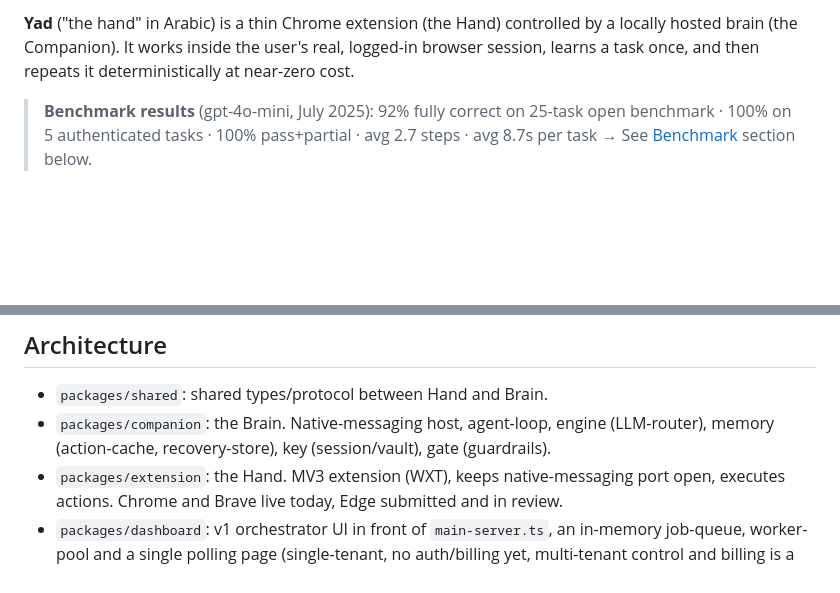
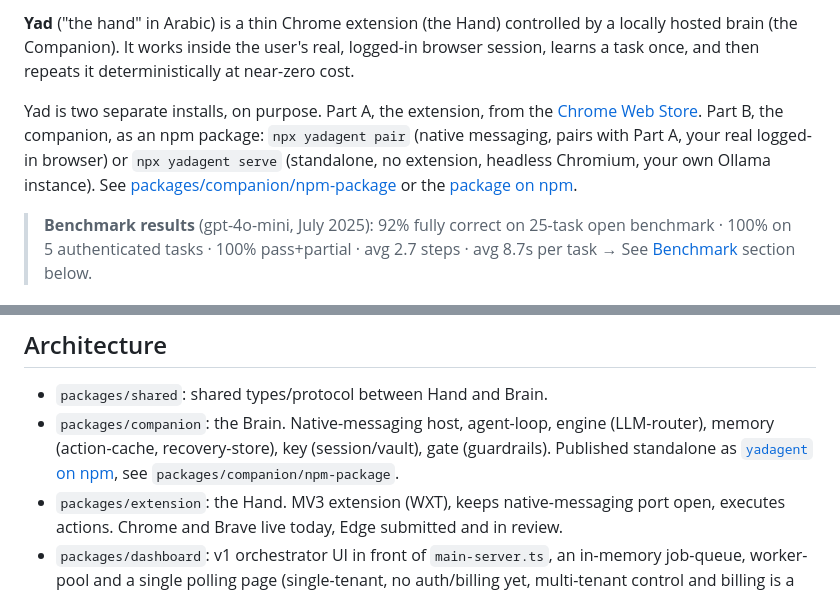
Before and after one commit to holistis/al-yad, a Markdown page: README.md, 2 parts joined by grey strips. Rendered like a GitHub page; blank space fills up the shorter version.

Commit message:
docs: point the README at yadagent on npm, now that it is published
yadagent 0.1.0 is live: https://www.npmjs.com/package/yadagent

Added npm version and downloads-per-month badges, a short "two separate
installs, on purpose" paragraph naming Part A and Part B explicitly with the
actual pair/serve commands, and a link from the companion's Architecture bullet
to where the npm package lives.

Co-Authored-By: Claude Opus 5 (1M context) <noreply@anthropic.com>

```diff
--- a/README.md
+++ b/README.md
@@ -18,6 +20,8 @@ Built by [Abdellah Ouadoudi](https://github.com/holistis)
 - Landing page source lives in `site/index.html`; the deployed copy lives at `/app/euler-liquidator/data/yad-landing.html` on the server. nginx config for the domain: `/etc/nginx/sites-available/yadagent` on the Hetzner box.
 
 **Yad** ("the hand" in Arabic) is a thin Chrome extension (the Hand) controlled by a locally hosted brain (the Companion). It works inside the user's real, logged-in browser session, learns a task once, and then repeats it deterministically at near-zero cost.
+
+Yad is two separate installs, on purpose. Part A, the extension, from the [Chrome Web Store](https://chromewebstore.google.com/detail/dacfhekkemkiikecbjffmbdcohddodea). Part B, the companion, as an npm package: `npx yadagent pair` (native messaging, pairs with Part A, your real logged-in browser) or `npx yadagent serve` (standalone, no extension, headless Chromium, your own Ollama instance). See [packages/companion/npm-package](packages/companion/npm-package) or the [package on npm](https://www.npmjs.com/package/yadagent).
 
 > **Benchmark results** (gpt-4o-mini, July 2025):
 > 92% fully correct on 25-task open benchmark · 100% on 5 authenticated tasks · 100% pass+partial · avg 2.7 steps · avg 8.7s per task
@@ -132,7 +136,7 @@ Full result files are in `data/benchmark-results-*.json`.
 ## Architecture
 
 - `packages/shared`: shared types/protocol between Hand and Brain.
-- `packages/companion`: the Brain. Native-messaging host, agent-loop, engine (LLM-router), memory (action-cache, recovery-store), key (session/vault), gate (guardrails).
+- `packages/companion`: the Brain. Native-messaging host, agent-loop, engine (LLM-router), memory (action-cache, recovery-store), key (session/vault), gate (guardrails). Published standalone as [`yadagent` on npm](https://www.npmjs.com/package/yadagent), see `packages/companion/npm-package`.
 - `packages/extension`: the Hand. MV3 extension (WXT), keeps native-messaging port open, executes actions. Chrome and Brave live today, Edge submitted and in review.
 - `packages/dashboard`: v1 orchestrator UI in front of `main-server.ts`, an in-memory job-queue, worker-pool and a single polling page (single-tenant, no auth/billing yet, multi-tenant control and billing is a later phase, not built).
 - `packages/desktop-app`: an early, working prototype of Yad as a standalone program window, no browser extension needed. Real and tested, not a mockup, but not yet a one-click installer. Requires building from source.
```
Also changed, not shown: other parts of README.md (+2 -0 lines).
